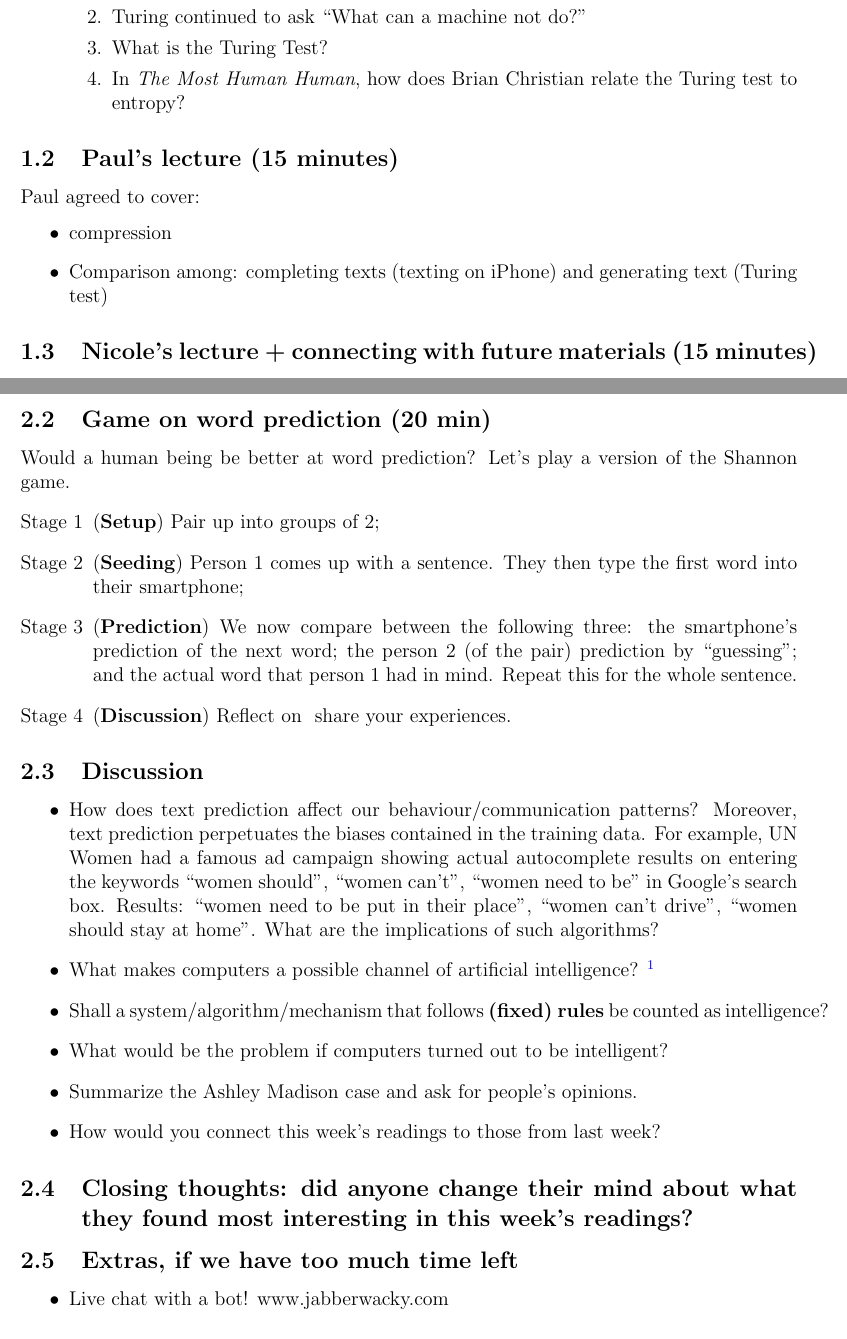
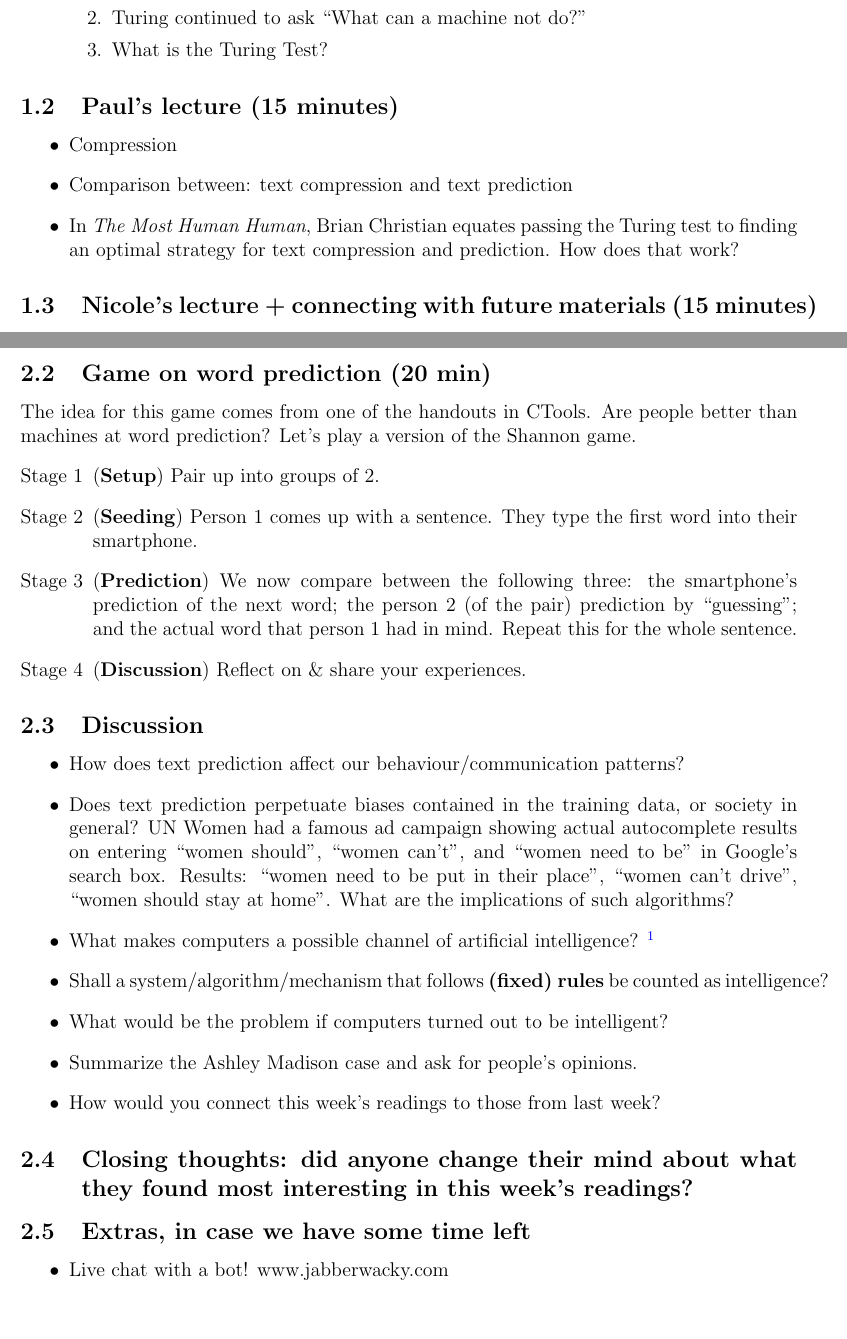
Before and after one commit to llinfeng/ShannonGame, a LaTeX document (Lecture2_Schedule.tex): two parts of pages 2 and 3 of 3, joined at a grey line, cut so that both start at the same text, the shorter picture padded with empty space. Compiled offline with pdfLaTeX.

Commit message:
Fixed some more typos before sending to Nicole/Paul.

```diff
--- a/Lecture2_Schedule.tex
+++ b/Lecture2_Schedule.tex
@@ -232,19 +232,15 @@ Get people to talk.
             \item Describe the Turing machine & the universal Turing machine.
             \item Turing continued to ask “What can a machine not do?”
             \item What is the Turing Test?
-            \item In \emph{The Most Human Human}, how does Brian Christian relate the Turing test to entropy?
         \end{enumerate}
 \end{itemize}
 
 \subsection{Paul's lecture (15 minutes)}
-Paul agreed to cover:
 \begin{itemize}
-    \item compression
-    \item Comparison among: completing texts (texting on iPhone) and generating
-        text (Turing test)
+    \item Compression
+    \item Comparison between: text compression and text prediction
+    \item In \emph{The Most Human Human}, Brian Christian equates passing the Turing test to finding an optimal strategy for text compression and prediction. How does that work?
 \end{itemize}
-
-
 
 \subsection{Nicole's lecture + connecting with future materials (15 minutes)}
 \begin{itemize}
@@ -277,13 +273,14 @@ probability''.
 
 
 \subsection{Game on word prediction (20 min)}
-Would a human being be better at word prediction? Let's play a version of the Shannon game.
+The idea for this game comes from one of the handouts in CTools.
+Are people better than machines at word prediction? Let's play a version of the Shannon game.
 \begin{enumerate}[{Stage} 1]
-    \item (\textbf{Setup}) Pair up into groups of 2;
-    \item (\textbf{Seeding}) Person 1 comes up with a sentence. They then type the
-        first word into their smartphone;
+    \item (\textbf{Setup}) Pair up into groups of 2.
+    \item (\textbf{Seeding}) Person 1 comes up with a sentence. They type the
+        first word into their smartphone.
     \item (\textbf{Prediction}) We now compare between the following three: the smartphone's prediction of the next word; the person 2 (of the pair) prediction by ``guessing''; and the actual word that person 1 had in mind. Repeat this for the whole sentence.
-    \item (\textbf{Discussion}) Reflect on & share your experiences.
+    \item (\textbf{Discussion}) Reflect on \& share your experiences.
 \end{enumerate}
 
 
@@ -309,7 +306,8 @@ Would a human being be better at word prediction? Let's play a version of the Sh
 \subsection{Discussion}
 \begin{itemize}
     \item How does text prediction affect our behaviour/communication patterns?
-    Moreover, text prediction perpetuates the biases contained in the training data. For example, UN Women had a famous ad campaign showing actual autocomplete results on entering the keywords ``women should'', ``women can't'', ``women need to be'' in Google's search box. Results: ``women need to be put in their place'', ``women can't drive'', ``women should stay at home''.
+    \item Does text prediction perpetuate biases contained in the training data, or society in general?
+    UN Women had a famous ad campaign showing actual autocomplete results on entering ``women should'', ``women can't'', and ``women need to be'' in Google's search box. Results: ``women need to be put in their place'', ``women can't drive'', ``women should stay at home''.
     What are the implications of such algorithms?
 
     \item What makes computers a possible channel of artificial
@@ -334,7 +332,7 @@ Would a human being be better at word prediction? Let's play a version of the Sh
 
 \subsection{Closing thoughts: did anyone change their mind about what they found most interesting in this week's readings?}
 
-\subsection{Extras, if we have too much time left}
+\subsection{Extras, in case we have some time left}
 \begin{itemize}
   \item Live chat with a bot! www.jabberwacky.com
 \end{itemize}
```
Also changed, not shown: Lecture2_Schedule.pdf, 2 other files.
